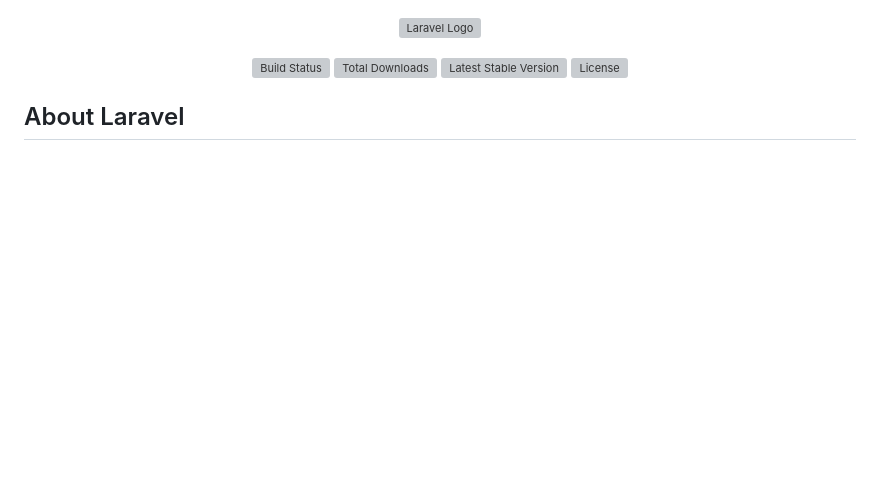
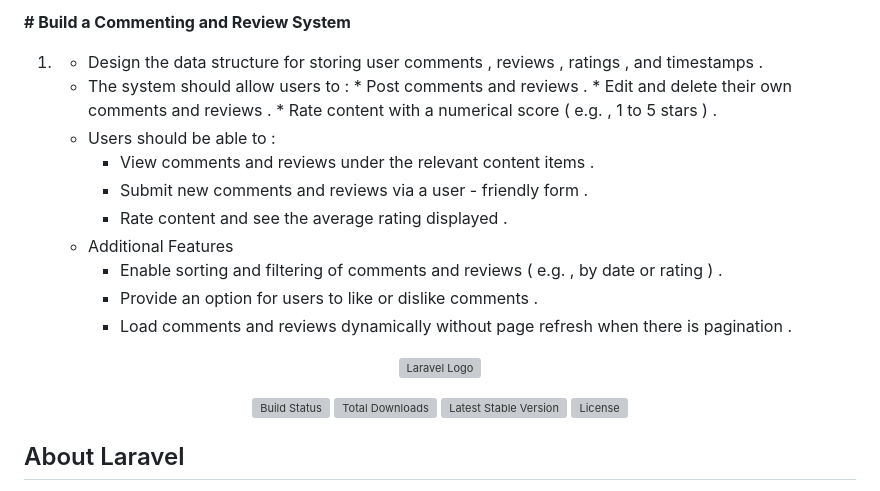
Before and after one commit to KhaledSaif12/Commenting-and-Review-System, a Markdown page: README.md, the part around the change. GitHub-like rendering; blank space fills up the shorter version; grey boxes are pictures that could not be loaded.

```diff
--- a/README.md
+++ b/README.md
@@ -1,3 +1,17 @@
+**# Build a Commenting and Review System**
+ 1. - Design the data structure for storing user comments , reviews , ratings , and timestamps .
+     * The system should allow users to :
+           * Post comments and reviews .
+           * Edit and delete their own comments and reviews .
+           * Rate content with a numerical score ( e.g. , 1 to 5 stars ) .
+     * Users should be able to :
+          * View comments and reviews under the relevant content items .
+          * Submit new comments and reviews via a user - friendly form .
+          * Rate content and see the average rating displayed .
+     * Additional Features
+        * Enable sorting and filtering of comments and reviews ( e.g. , by date or rating ) .
+        * Provide an option for users to like or dislike comments .
+        * Load comments and reviews dynamically without page refresh when there is pagination .
 <p align="center"><a href="https://laravel.com" target="_blank"><img src="https://raw.githubusercontent.com/laravel/art/master/logo-lockup/5%20SVG/2%20CMYK/1%20Full%20Color/laravel-logolockup-cmyk-red.svg" width="400" alt="Laravel Logo"></a></p>
 
 <p align="center">
```
